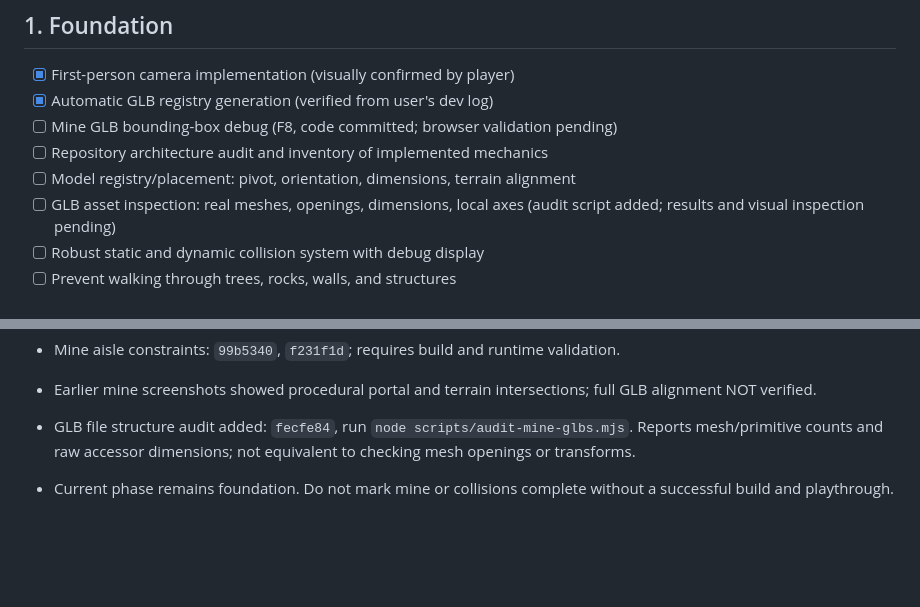
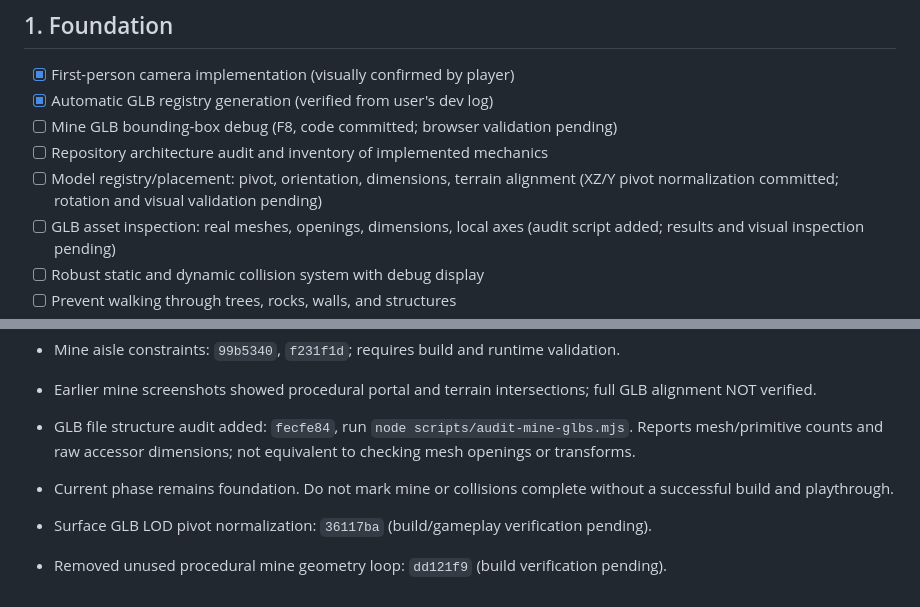
Before and after one commit to noval000/survival, a Markdown page: DEVELOPMENT_CHECKLIST.md, 2 parts joined by grey strips. Rendered like a GitHub page; blank space fills up the shorter version.

Commit message:
Update checklist with surface LOD pivot normalization and verification status

```diff
--- a/DEVELOPMENT_CHECKLIST.md
+++ b/DEVELOPMENT_CHECKLIST.md
@@ -7,7 +7,7 @@ Branch: `feature/walkable-mines`. A checkbox is checked only when the functional
 - [x] Automatic GLB registry generation (verified from user's dev log)
 - [ ] Mine GLB bounding-box debug (F8, code committed; browser validation pending)
 - [ ] Repository architecture audit and inventory of implemented mechanics
-- [ ] Model registry/placement: pivot, orientation, dimensions, terrain alignment
+- [ ] Model registry/placement: pivot, orientation, dimensions, terrain alignment (XZ/Y pivot normalization committed; rotation and visual validation pending)
 - [ ] GLB asset inspection: real meshes, openings, dimensions, local axes (audit script added; results and visual inspection pending)
 - [ ] Robust static and dynamic collision system with debug display
 - [ ] Prevent walking through trees, rocks, walls, and structures
@@ -63,3 +63,6 @@ Branch: `feature/walkable-mines`. A checkbox is checked only when the functional
 
 - GLB file structure audit added: `fecfe84`, run `node scripts/audit-mine-glbs.mjs`. Reports mesh/primitive counts and raw accessor dimensions; not equivalent to checking mesh openings or transforms.
 - Current phase remains foundation. Do not mark mine or collisions complete without a successful build and playthrough.
+
+- Surface GLB LOD pivot normalization: `36117ba` (build/gameplay verification pending).
+- Removed unused procedural mine geometry loop: `dd121f9` (build verification pending).
```
